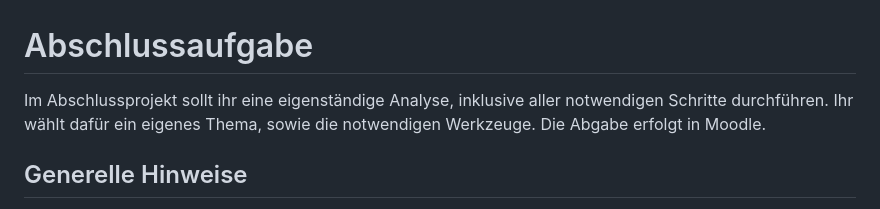
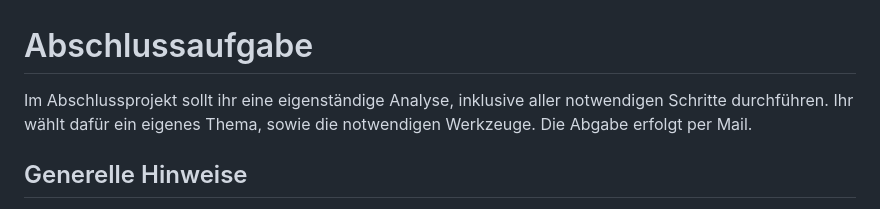
Before and after one commit to GeowazM/Einfuehrung-GIS-fur-Geowissenschaften, a Markdown page: abschlussprojekt/readme.md, the part around the change. GitHub-like rendering.

```diff
--- a/abschlussprojekt/readme.md
+++ b/abschlussprojekt/readme.md
@@ -1,5 +1,5 @@
 # Abschlussaufgabe
-Im Abschlussprojekt sollt ihr eine eigenständige Analyse, inklusive aller notwendigen Schritte durchführen. Ihr wählt dafür ein eigenes Thema, sowie die notwendigen Werkzeuge. Die Abgabe erfolgt in Moodle.
+Im Abschlussprojekt sollt ihr eine eigenständige Analyse, inklusive aller notwendigen Schritte durchführen. Ihr wählt dafür ein eigenes Thema, sowie die notwendigen Werkzeuge. Die Abgabe erfolgt per Mail.
 
 ## Generelle Hinweise
 * Team- oder Gruppenarbeit ist unzulässig und führt zum Nichtbestehen des Übungsblattes.
```
